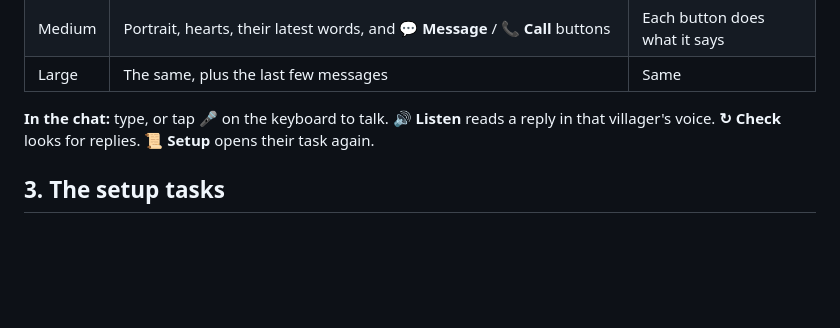
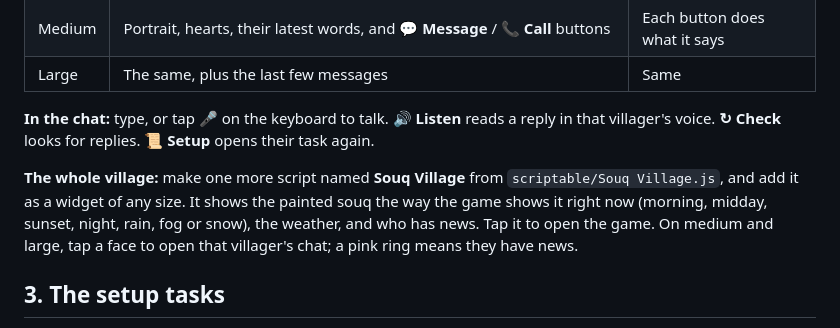
Before and after one commit to iamrichardmaier-sudo/souq-village, a Markdown page: PHONE.md, the part around the change. GitHub-like rendering; blank space fills up the shorter version.

Commit message:
PHONE.md: the Souq Village widget
Co-Authored-By: Claude Opus 5.5 <noreply@anthropic.com>
Claude-Session: https://claude.ai/code/session_019LL8Vo5igccPcqm1vFhHcm

```diff
--- a/PHONE.md
+++ b/PHONE.md
@@ -30,6 +30,8 @@ Long-press the home screen → **+** → **Scriptable**, pick a size, then long-
 | Large | The same, plus the last few messages | Same |
 
 **In the chat:** type, or tap 🎤 on the keyboard to talk. **🔊 Listen** reads a reply in that villager's voice. **↻ Check** looks for replies. **📜 Setup** opens their task again.
+
+**The whole village:** make one more script named **Souq Village** from `scriptable/Souq Village.js`, and add it as a widget of any size. It shows the painted souq the way the game shows it right now (morning, midday, sunset, night, rain, fog or snow), the weather, and who has news. Tap it to open the game. On medium and large, tap a face to open that villager's chat; a pink ring means they have news.
 
 ## 3. The setup tasks
 
```
